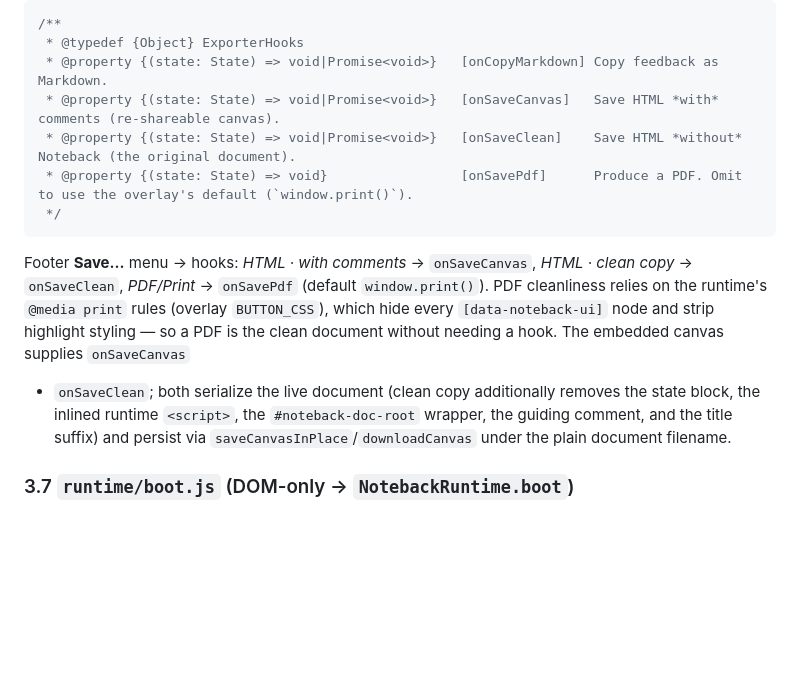
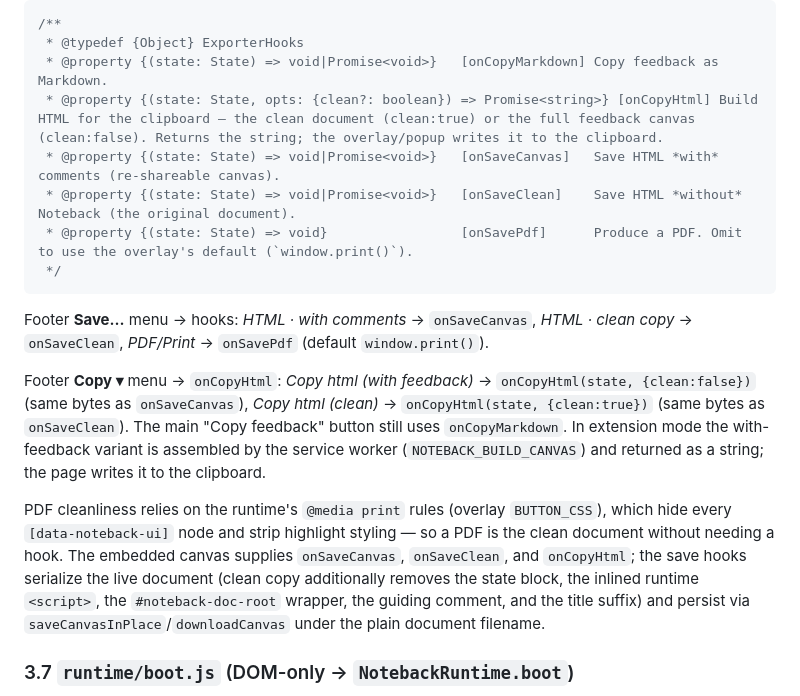
Before and after one commit to alekkowalczyk/noteback, a Markdown page: CONTRACTS.md, the part around the change. GitHub-like rendering; blank space fills up the shorter version.

Commit message:
docs: onCopyHtml + Copy menu (CONTRACTS); skill offers to open the canvas
Co-Authored-By: Claude Opus 4.8 (1M context) <noreply@anthropic.com>

```diff
--- a/CONTRACTS.md
+++ b/CONTRACTS.md
@@ -375,6 +375,7 @@ Each receives the current `State`.
 /**
  * @typedef {Object} ExporterHooks
  * @property {(state: State) => void|Promise<void>}   [onCopyMarkdown] Copy feedback as Markdown.
+ * @property {(state: State, opts: {clean?: boolean}) => Promise<string>} [onCopyHtml] Build HTML for the clipboard — the clean document (clean:true) or the full feedback canvas (clean:false). Returns the string; the overlay/popup writes it to the clipboard.
  * @property {(state: State) => void|Promise<void>}   [onSaveCanvas]   Save HTML *with* comments (re-shareable canvas).
  * @property {(state: State) => void|Promise<void>}   [onSaveClean]    Save HTML *without* Noteback (the original document).
  * @property {(state: State) => void}                 [onSavePdf]      Produce a PDF. Omit to use the overlay's default (`window.print()`).
@@ -383,10 +384,18 @@ Each receives the current `State`.
 
 Footer **Save…** menu → hooks: *HTML · with comments* → `onSaveCanvas`,
 *HTML · clean copy* → `onSaveClean`, *PDF/Print* → `onSavePdf` (default `window.print()`).
+
+Footer **Copy ▾** menu → `onCopyHtml`: *Copy html (with feedback)* →
+`onCopyHtml(state, {clean:false})` (same bytes as `onSaveCanvas`), *Copy html
+(clean)* → `onCopyHtml(state, {clean:true})` (same bytes as `onSaveClean`). The
+main "Copy feedback" button still uses `onCopyMarkdown`. In extension mode the
+with-feedback variant is assembled by the service worker (`NOTEBACK_BUILD_CANVAS`)
+and returned as a string; the page writes it to the clipboard.
+
 PDF cleanliness relies on the runtime's `@media print` rules (overlay `BUTTON_CSS`),
 which hide every `[data-noteback-ui]` node and strip highlight styling — so a PDF is
-the clean document without needing a hook. The embedded canvas supplies `onSaveCanvas`
-+ `onSaveClean`; both serialize the live document (clean copy additionally removes the
+the clean document without needing a hook. The embedded canvas supplies `onSaveCanvas`,
+`onSaveClean`, and `onCopyHtml`; the save hooks serialize the live document (clean copy additionally removes the
 state block, the inlined runtime `<script>`, the `#noteback-doc-root` wrapper, the
 guiding comment, and the title suffix) and persist via `saveCanvasInPlace`/`downloadCanvas`
 under the plain document filename.
```
Also changed, not shown: skills/noteback/SKILL.md (+8 -0 lines).
